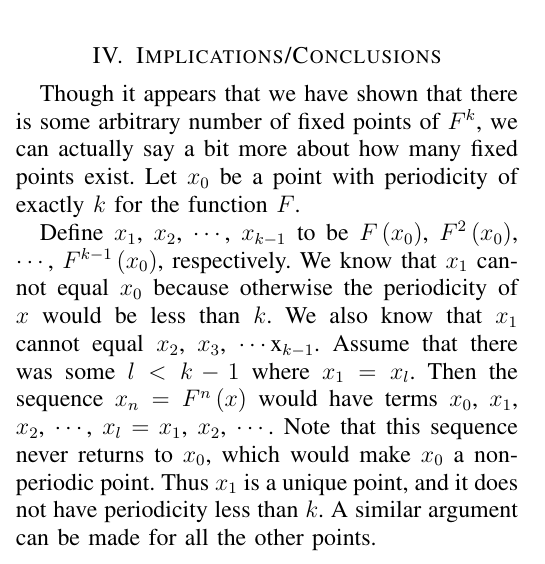
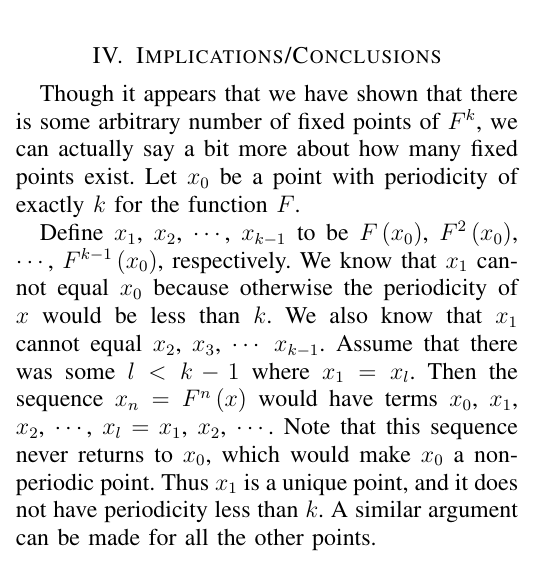
Before and after one commit to paulbooth/chaos-project-1, a LaTeX paper (report.tex): part of one column of page 1 of 2, cut so that both start at the same text. Compiled offline with pdfLaTeX.

Commit message:
Fixed unescaped \cdots

```diff
--- a/report.tex
+++ b/report.tex
@@ -72,7 +72,7 @@ If we show that there is some $x \in J$ that meets these criteria for an arbitra
 
 Though it appears that we have shown that there is some arbitrary number of fixed points of $F^k$, we can actually say a bit more about how many fixed points exist. Let $x_0$ be a point with periodicity of exactly $k$ for the function $F$.
 
-Define $x_1$, $x_2$, $\cdots$, $x_{k-1}$ to be $F \left( x_0 \right)$, $F^2 \left( x_0 \right)$, $\cdots$, $F^{k-1} \left( x_0 \right)$, respectively. We know that $x_1$ cannot equal $x_0$ because otherwise the periodicity of $x$ would be less than $k$. We also know that $x_1$  cannot equal $x_2$, $x_3$, \cdots $x_{k-1}$. Assume that there was some $l < k-1$ where $x_1 = x_l$. Then the sequence $x_n = F^n \left( x \right)$ would have terms $x_0$, $x_1$, $x_2$, $\cdots$, $x_l = x_1$, $x_2$, $\cdots$. Note that this sequence never returns to $x_0$, which would make $x_0$ a non-periodic point. Thus $x_1$ is a unique point, and it does not have periodicity less than $k$. A similar argument can be made for all the other points.
+Define $x_1$, $x_2$, $\cdots$, $x_{k-1}$ to be $F \left( x_0 \right)$, $F^2 \left( x_0 \right)$, $\cdots$, $F^{k-1} \left( x_0 \right)$, respectively. We know that $x_1$ cannot equal $x_0$ because otherwise the periodicity of $x$ would be less than $k$. We also know that $x_1$  cannot equal $x_2$, $x_3$, $\cdots$ $x_{k-1}$. Assume that there was some $l < k-1$ where $x_1 = x_l$. Then the sequence $x_n = F^n \left( x \right)$ would have terms $x_0$, $x_1$, $x_2$, $\cdots$, $x_l = x_1$, $x_2$, $\cdots$. Note that this sequence never returns to $x_0$, which would make $x_0$ a non-periodic point. Thus $x_1$ is a unique point, and it does not have periodicity less than $k$. A similar argument can be made for all the other points.
 
 Now we can show that our $k$ points -- $x_0$, $x_1$, $\cdots$, $x_{k-1}$ -- are $k$-periodic. Given $x_l$, we know that $F^k \left( x_l \right) = F^{k+l} \left ( x_0 \right) = F^{l} \left ( x_0 \right) = x_l$. Thus we have shown that for each $l \in [0,k-1]$, $x_l$ is a unique point with periodicity of exactly $k$. Thus there are at least $k$ points that are $k$-periodic on the map $F$. If there was a $k+1^{th}$ unique $k$-periodic point, we could use a similar argument to show that there must be an additional $k-1$ more $k$-periodic points that lie on the $k+1^{th}$ point's orbit. To summarize, on any given map $F$ for which Theorem \ref{thm:main_theorem} applies, there are exatly $n \left( k \right)$ points with periodicity $k$, where $n \in \mathbb{N}$.
 
```
